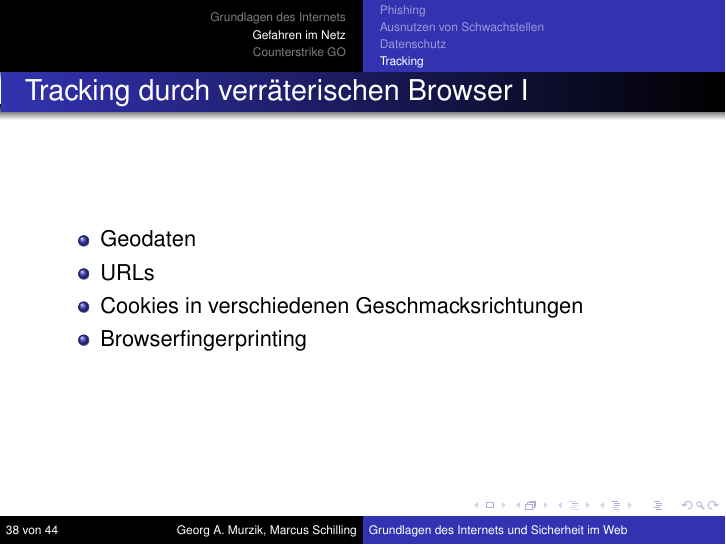
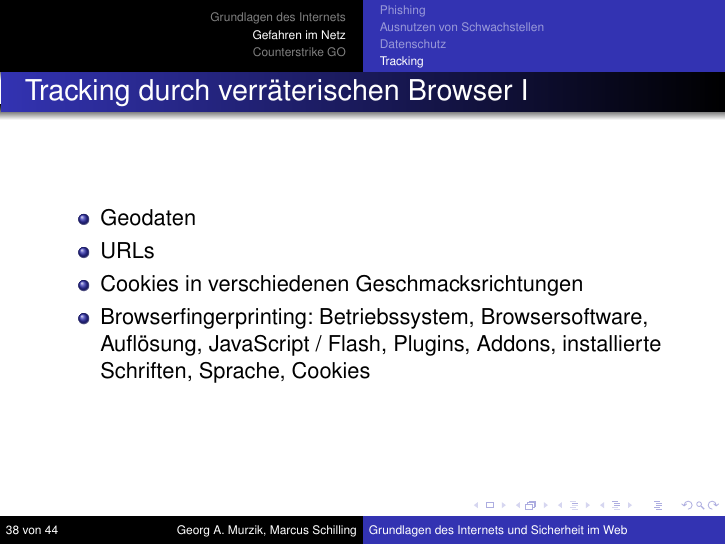
Before and after one commit to Terminal21/swap2016, LaTeX slides (Praesentation/Grundlagen_des_Internets_v2.tex): page 38 of 44. Compiled offline with pdfLaTeX.

Commit message:
ausführlicheres browserfingerprinting

```diff
--- a/Praesentation/Grundlagen_des_Internets_v2.tex
+++ b/Praesentation/Grundlagen_des_Internets_v2.tex
@@ -315,7 +315,7 @@
 			\item Geodaten
 			\item URLs
 			\item Cookies in verschiedenen Geschmacksrichtungen
-			\item Browserfingerprinting
+			\item Browserfingerprinting: Betriebssystem, Browsersoftware, Auflösung, JavaScript / Flash, Plugins, Addons, installierte Schriften, Sprache, Cookies
 		\end{itemize}
 	\end{frame}
 
```
